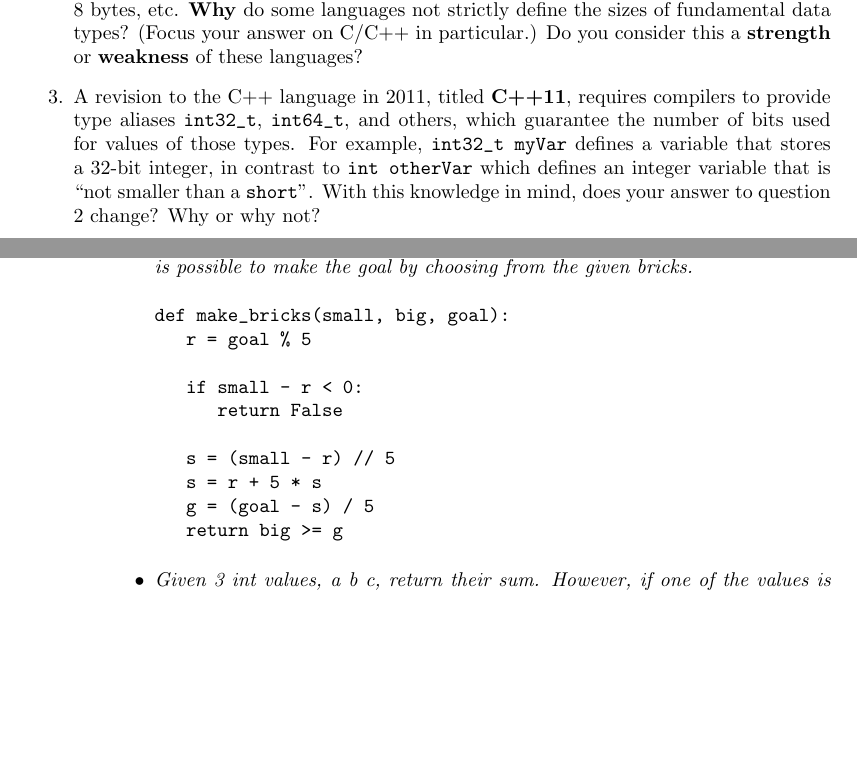
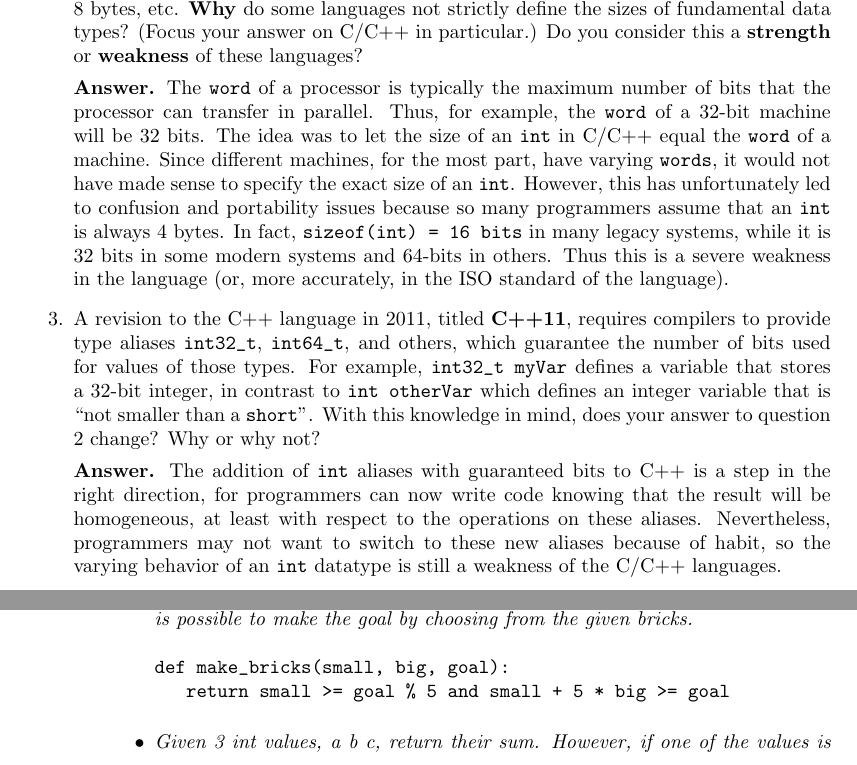
Before and after one commit to okonoboh/homework, a LaTeX problem sheet (summer_2015/csulb/cecs_424/hw2/hw2.tex): two parts of pages 1 and 6 of 8, joined at a grey line, cut so that both start at the same text, the shorter picture padded with empty space. Compiled offline with pdfLaTeX.

Commit message:
Late commit lab2

```diff
--- a/summer_2015/csulb/cecs_424/hw2/hw2.tex
+++ b/summer_2015/csulb/cecs_424/hw2/hw2.tex
@@ -90,6 +90,19 @@ the end of lab.
          fundamental data types? (Focus your answer on C/C++ in particular.) Do
          you consider this a \textbf{strength} or \textbf{weakness} of these
          languages?
+
+      \textbf{Answer.} The \verb|word| of a processor is typically the maximum
+      number of bits that the processor can transfer in parallel. Thus, for
+      example, the \verb|word| of a 32-bit machine will be 32 bits. The idea was
+      to let the size of an \verb|int| in C/C++ equal the \verb|word| of a
+      machine. Since different machines, for the most part, have varying
+      \verb|words|, it would not have made sense to specify the exact size of an
+      \verb|int|. However, this has unfortunately led to confusion and
+      portability issues because so many programmers assume that an \verb|int|
+      is always 4 bytes. In fact, \verb|sizeof(int) = 16 bits| in many legacy
+      systems, while it is 32 bits in some modern systems and 64-bits in others.
+      Thus this is a severe weakness in the language (or, more accurately, in
+      the ISO standard of the language).
 %%%%%%%%%%%%%%%%%%%%%%%%%%%%%%%%%%%%%%%03%%%%%%%%%%%%%%%%%%%%%%%%%%%%%%%%%%%%%%%
    \item A revision to the C++ language in 2011, titled \textbf{C++11}, requires
          compilers to provide type aliases \verb|int32_t|, \verb|int64_t|, and
@@ -99,6 +112,13 @@ the end of lab.
          integer variable that is ``not smaller than a \verb|short|". With this
          knowledge in mind, does your answer to question 2 change? Why or why
          not?
+
+   \textbf{Answer.} The addition of \verb|int| aliases with guaranteed bits to C++ is a
+   step in the right direction, for programmers can now write code knowing that
+   the result will be homogeneous, at least with respect to the operations on
+   these aliases. Nevertheless, programmers may not want to switch to
+   these new aliases because of habit, so the varying behavior of an \verb|int|
+   datatype is still a weakness of the C/C++ languages.
 %%%%%%%%%%%%%%%%%%%%%%%%%%%%%%%%%%%%%%%04%%%%%%%%%%%%%%%%%%%%%%%%%%%%%%%%%%%%%%%
    \item (Exercise 3.9 from \textit{Programming Language Pragmatics}) Consider
          the following fragment of code in C:
@@ -359,13 +379,7 @@ remain on the heap. In a more severe case, this can lead to memory leak.
                         bricks.} \\
 
                         \verb|def make_bricks(small, big, goal):| \\
-                        \verb|   r = goal % 5| \\ \\
-                        \verb|   if small - r < 0:| \\
-                        \verb|      return False| \\ \\
-                        \verb|   s = (small - r) // 5| \\
-                        \verb|   s = r + 5 * s| \\
-                        \verb|   g = (goal - s) / 5| \\
-                        \verb|   return big >= g| \\
+                        \verb|   return small >= goal % 5 and small + 5 * big >= goal|\\
                   \item \textit{Given 3 int values, a b c, return their sum.
                         However, if one of the values is the same as another of
                         the values, it does not count towards the sum.} \\
```
Also changed, not shown: summer_2015/csulb/cecs_424/hw2/hw2.tex (11 more changed lines), 3 other files.
